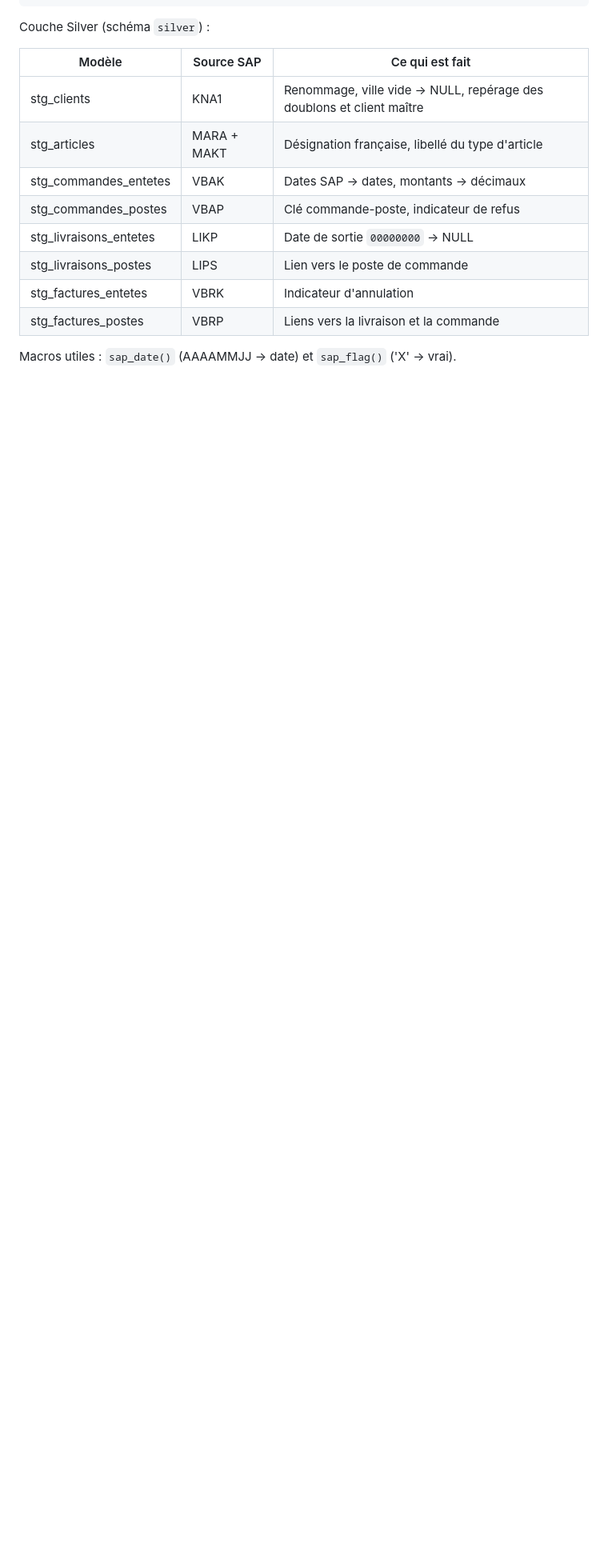
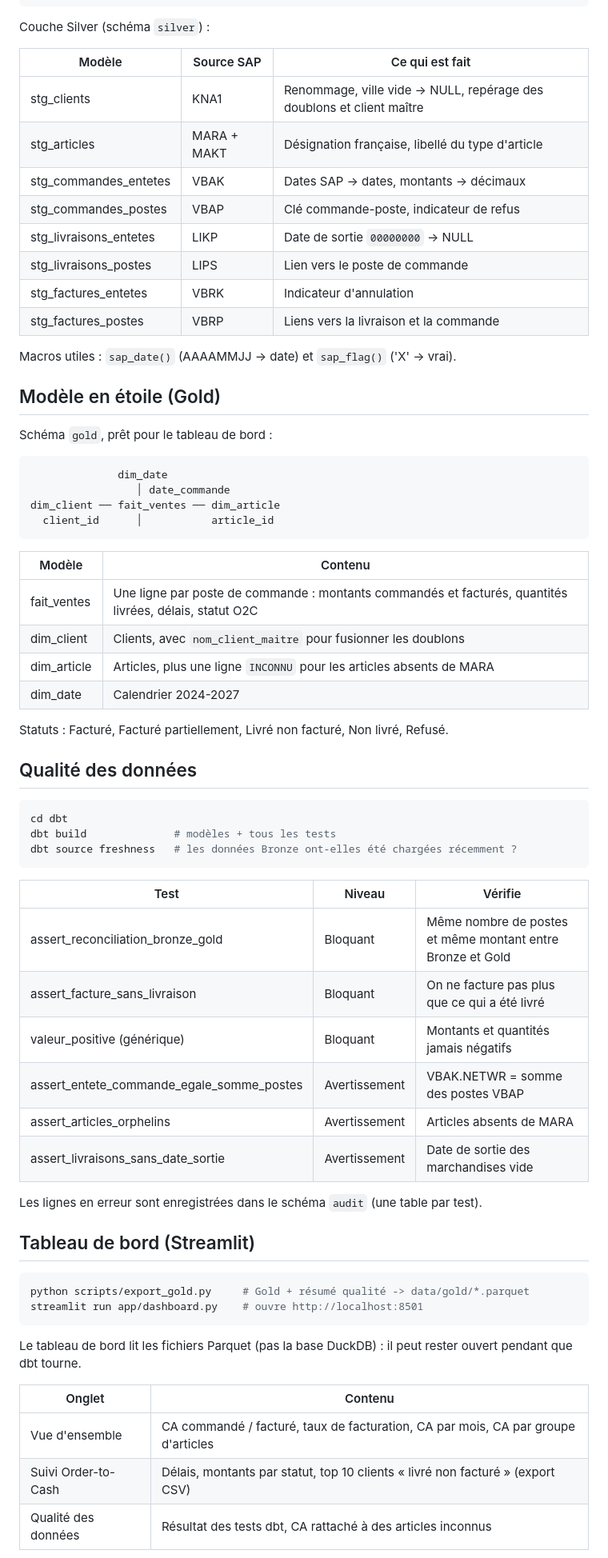
Before and after one commit to KamilChaouni/sap-o2c-pipeline, a Markdown page: README.md, the part around one of its changes. Shown at 80% size. GitHub-like rendering; blank space fills up the shorter version.

Commit message:
feat: tableau de bord Streamlit

````diff
--- a/README.md
+++ b/README.md
@@ -94,3 +94,57 @@ Couche Silver (schéma `silver`) :
 
 Macros utiles : `sap_date()` (AAAAMMJJ → date) et `sap_flag()` ('X' → vrai).
 
+## Modèle en étoile (Gold)
+
+Schéma `gold`, prêt pour le tableau de bord :
+
+```
+              dim_date
+                 │ date_commande
+dim_client ── fait_ventes ── dim_article
+  client_id      │           article_id
+```
+
+| Modèle | Contenu |
+|---|---|
+| fait_ventes | Une ligne par poste de commande : montants commandés et facturés, quantités livrées, délais, statut O2C |
+| dim_client | Clients, avec `nom_client_maitre` pour fusionner les doublons |
+| dim_article | Articles, plus une ligne `INCONNU` pour les articles absents de MARA |
+| dim_date | Calendrier 2024-2027 |
+
+Statuts : Facturé, Facturé partiellement, Livré non facturé, Non livré, Refusé.
+
+## Qualité des données
+
+```bash
+cd dbt
+dbt build              # modèles + tous les tests
+dbt source freshness   # les données Bronze ont-elles été chargées récemment ?
+```
+
+| Test | Niveau | Vérifie |
+|---|---|---|
+| assert_reconciliation_bronze_gold | Bloquant | Même nombre de postes et même montant entre Bronze et Gold |
+| assert_facture_sans_livraison | Bloquant | On ne facture pas plus que ce qui a été livré |
+| valeur_positive (générique) | Bloquant | Montants et quantités jamais négatifs |
+| assert_entete_commande_egale_somme_postes | Avertissement | VBAK.NETWR = somme des postes VBAP |
+| assert_articles_orphelins | Avertissement | Articles absents de MARA |
+| assert_livraisons_sans_date_sortie | Avertissement | Date de sortie des marchandises vide |
+
+Les lignes en erreur sont enregistrées dans le schéma `audit` (une table par test).
+
+## Tableau de bord (Streamlit)
+
+```bash
+python scripts/export_gold.py     # Gold + résumé qualité -> data/gold/*.parquet
+streamlit run app/dashboard.py    # ouvre http://localhost:8501
+```
+
+Le tableau de bord lit les fichiers Parquet (pas la base DuckDB) : il peut rester ouvert pendant que dbt tourne.
+
+| Onglet | Contenu |
+|---|---|
+| Vue d'ensemble | CA commandé / facturé, taux de facturation, CA par mois, CA par groupe d'articles |
+| Suivi Order-to-Cash | Délais, montants par statut, top 10 clients « livré non facturé » (export CSV) |
+| Qualité des données | Résultat des tests dbt, CA rattaché à des articles inconnus |
+
````
Also changed, not shown: other parts of README.md (+7 -5 lines), docs/apercu_qualite.png (added), docs/apercu_suivi_o2c.png (added), docs/apercu_vue_ensemble.png (added), 14 other files.
